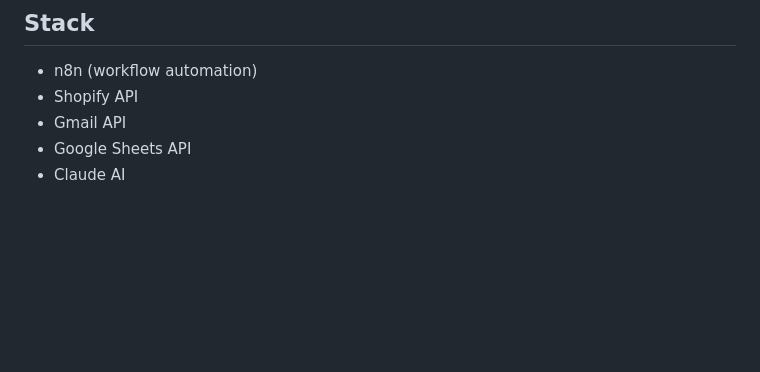
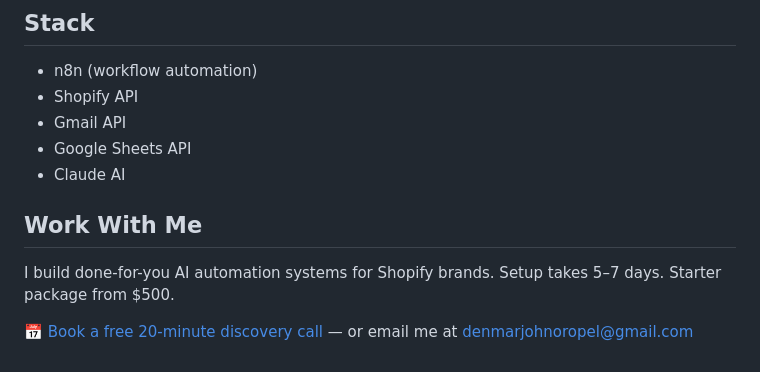
Before and after one commit to n8n-djmo/shopify-automation-portfolio, a Markdown page: README.md, the part around the change. Drawn GitHub-style; blank space fills up the shorter version.

Commit message:
Add Work With Me section to README

```diff
--- a/README.md
+++ b/README.md
@@ -70,3 +70,9 @@ Every Monday at 8am, pulls all Shopify inventory and sends the store owner a pla
 - Gmail API
 - Google Sheets API
 - Claude AI
+
+## Work With Me
+
+I build done-for-you AI automation systems for Shopify brands. Setup takes 5–7 days. Starter package from $500.
+
+📅 [Book a free 20-minute discovery call](https://calendly.com) — or email me at denmarjohnoropel@gmail.com
```
